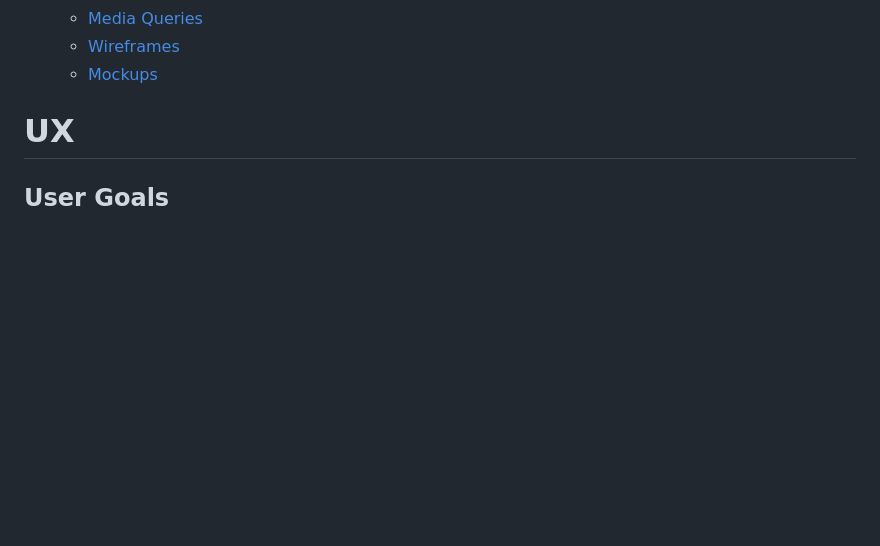
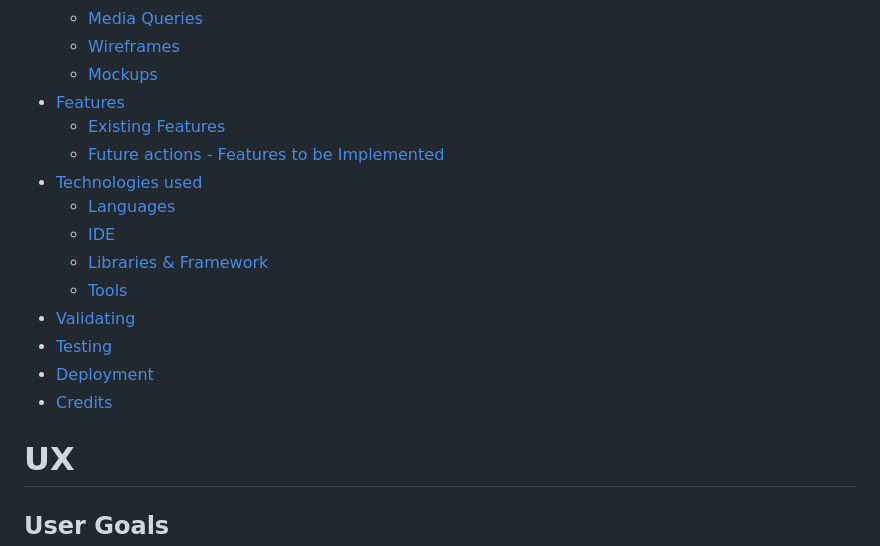
Before and after one commit to rachelcluke/my-MDb, a Markdown page: README.md, the part around one of its changes. GitHub-like rendering; blank space fills up the shorter version.

Commit message:
readme- table contents updated

```diff
--- a/README.md
+++ b/README.md
@@ -42,6 +42,18 @@ The last update to this file was: **July 24th, 2024**
   - [Media Queries](#media-queries)
   - [Wireframes](#wireframes)
   - [Mockups](#mockups)
+- [Features](#features)
+  - [Existing Features](#existing-features)
+   - [Future actions - Features to be Implemented](#future-actions)
+- [Technologies used](#technologies-used)
+  - [Languages](#languages)
+  - [IDE](#ide)
+  - [Libraries & Framework](#libraries-framework)
+  - [Tools](#tools)
+- [Validating](#validating)
+- [Testing](#testing)
+- [Deployment](#deployment)
+- [Credits](#credits)
 
 
 # UX
```
Also changed, not shown: other parts of README.md (+0 -1 lines).
